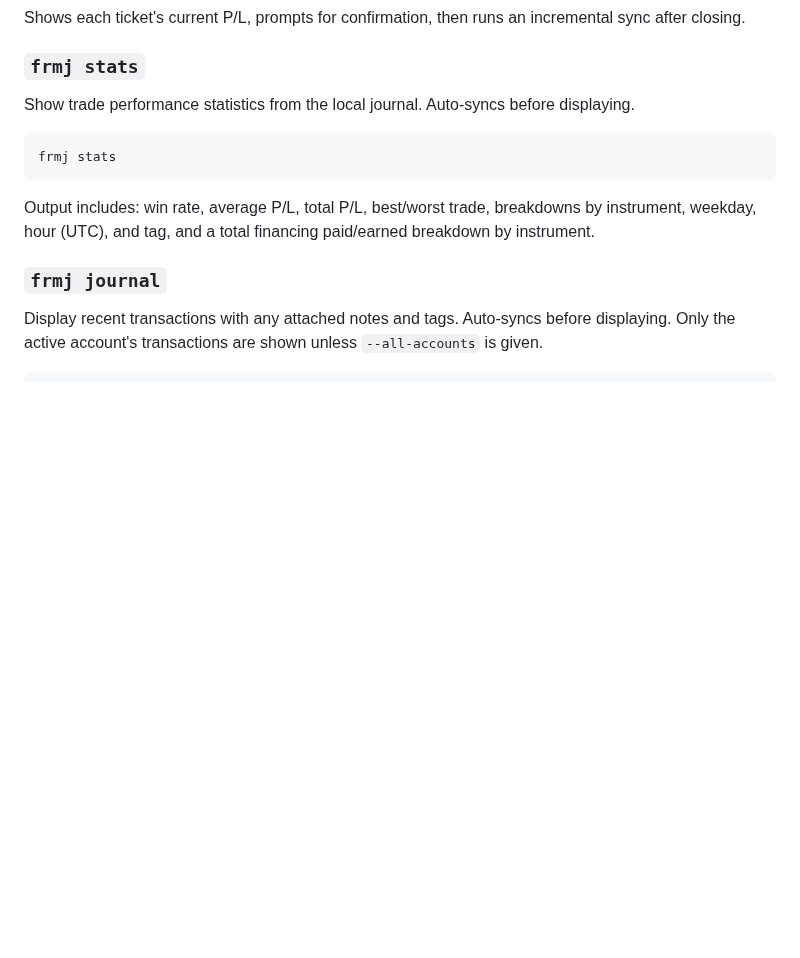
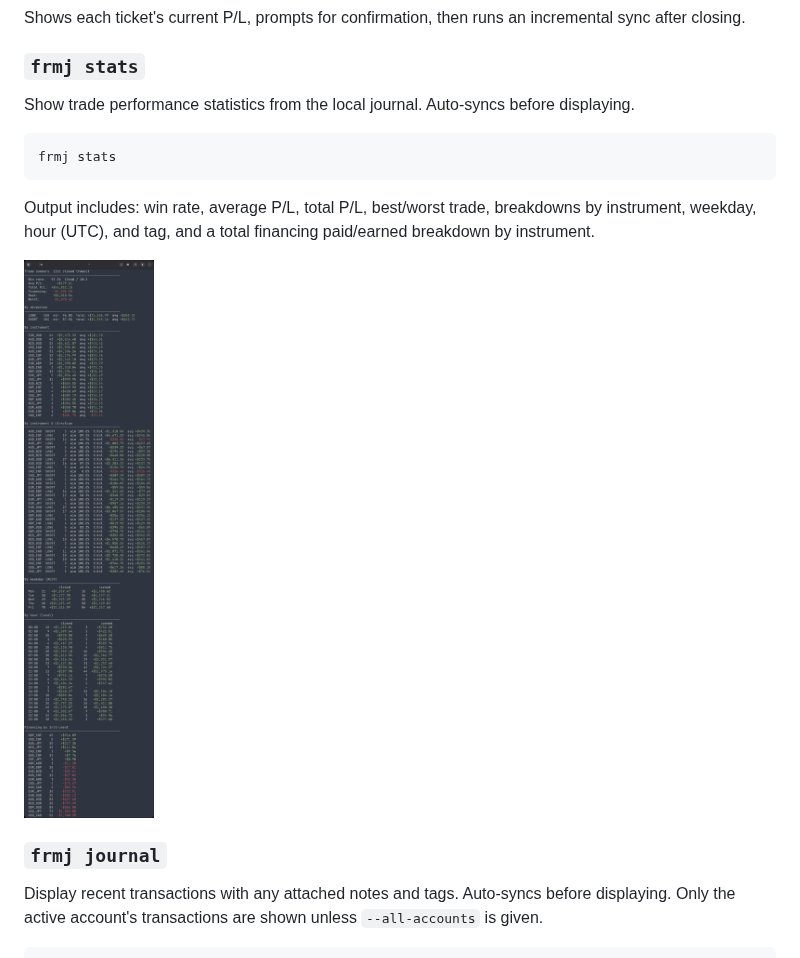
Before and after one commit to RagBillySandstone/frmj, a Markdown page: README.md, the part around the change. Drawn GitHub-style; pictures changed too: docs/frmj_stats.png (added); blank space fills up the shorter version.

Commit message:
docs(readme): add example frmj stats screenshot
Stitched full-length terminal capture of `frmj stats` output stored
in docs/ and embedded under the stats command section.

Co-Authored-By: Claude Opus 5.5 <noreply@anthropic.com>

```diff
--- a/README.md
+++ b/README.md
@@ -239,6 +239,8 @@ frmj stats
 
 Output includes: win rate, average P/L, total P/L, best/worst trade, breakdowns by instrument, weekday, hour (UTC), and tag, and a total financing paid/earned breakdown by instrument.
 
+![Example frmj stats output](docs/frmj_stats.png)
+
 ### `frmj journal`
 
 Display recent transactions with any attached notes and tags. Auto-syncs before displaying. Only the active account's transactions are shown unless `--all-accounts` is given.
```
